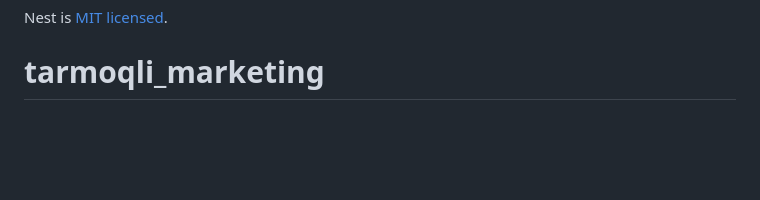
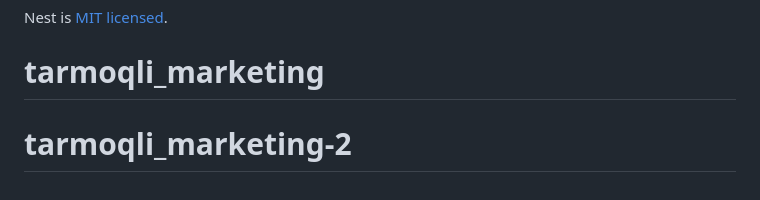
Before and after one commit to azizbeknoder/tarmoqli_marketing, a Markdown page: README.md, the part around the change. Rendered like a GitHub page; blank space fills up the shorter version.

```diff
--- a/README.md
+++ b/README.md
@@ -97,3 +97,4 @@ Nest is an MIT-licensed open source project. It can grow thanks to the sponsors
 
 Nest is [MIT licensed](https://github.com/nestjs/nest/blob/master/LICENSE).
 # tarmoqli_marketing
+# tarmoqli_marketing-2
```
